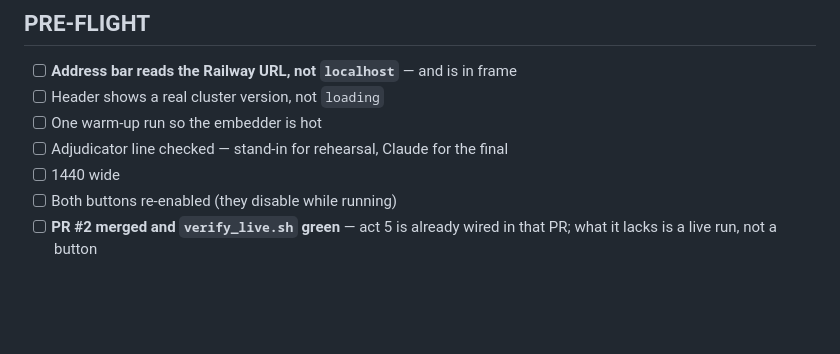
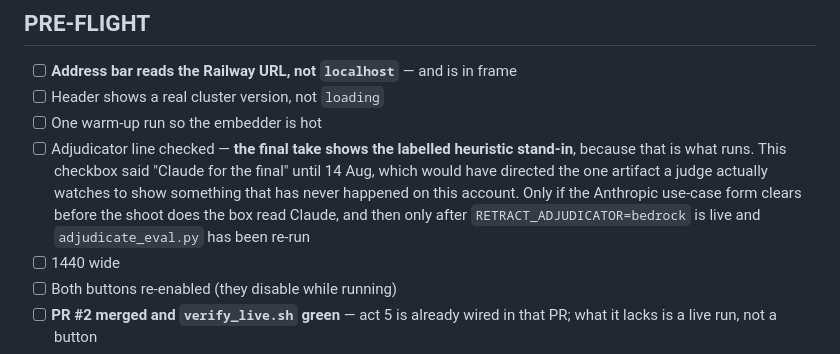
Before and after one commit to Morkeeth/retract, a Markdown page: DEMO.md, the part around the change. Drawn GitHub-style; blank space fills up the shorter version.

```diff
--- a/DEMO.md
+++ b/DEMO.md
@@ -243,7 +243,13 @@ Nothing else in this script changes.
 - [ ] **Address bar reads the Railway URL, not `localhost`** — and is in frame
 - [ ] Header shows a real cluster version, not `loading`
 - [ ] One warm-up run so the embedder is hot
-- [ ] Adjudicator line checked — stand-in for rehearsal, Claude for the final
+- [ ] Adjudicator line checked — **the final take shows the labelled heuristic
+      stand-in**, because that is what runs. This checkbox said "Claude for the
+      final" until 14 Aug, which would have directed the one artifact a judge
+      actually watches to show something that has never happened on this
+      account. Only if the Anthropic use-case form clears before the shoot does
+      the box read Claude, and then only after `RETRACT_ADJUDICATOR=bedrock` is
+      live and `adjudicate_eval.py` has been re-run
 - [ ] 1440 wide
 - [ ] Both buttons re-enabled (they disable while running)
 - [ ] **PR #2 merged and `verify_live.sh` green** — act 5 is already wired in
```
Also changed, not shown: README.md (+28 -12 lines).
